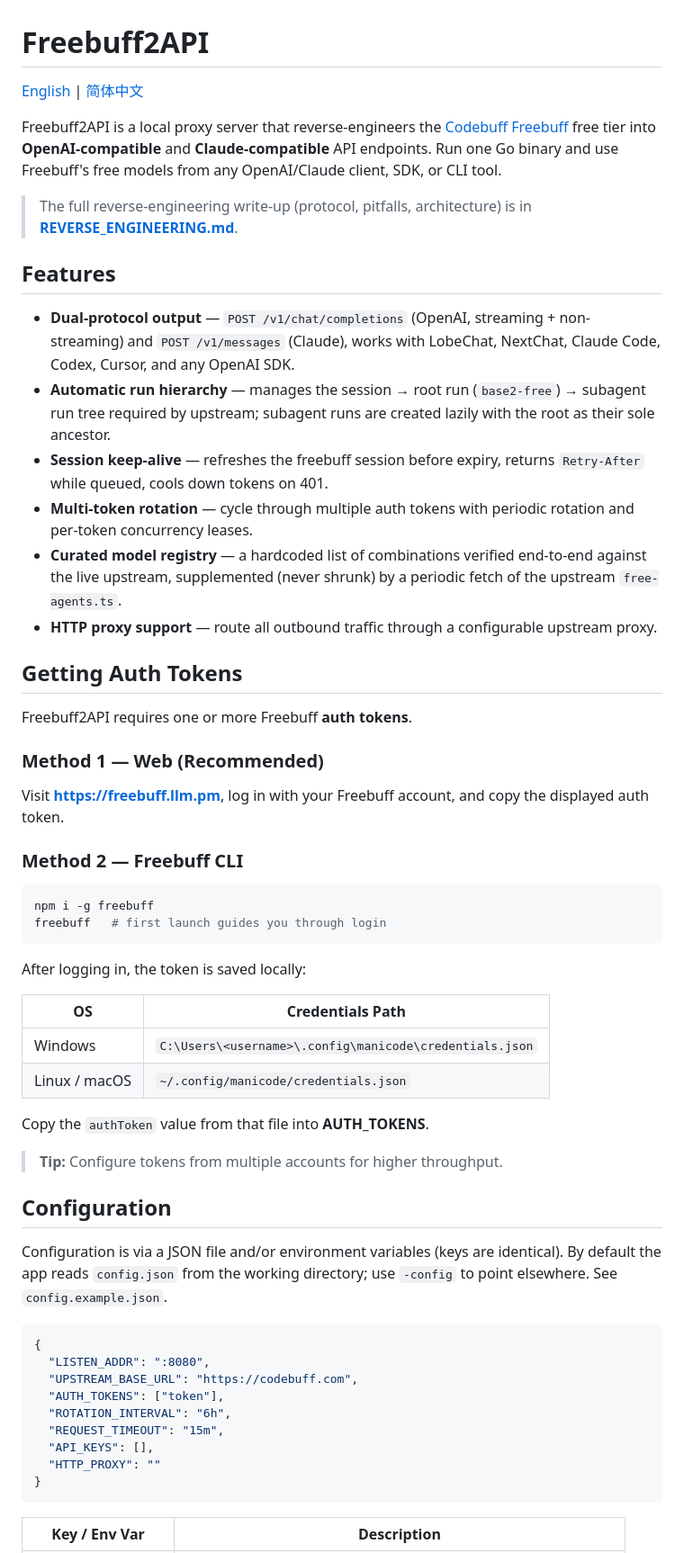
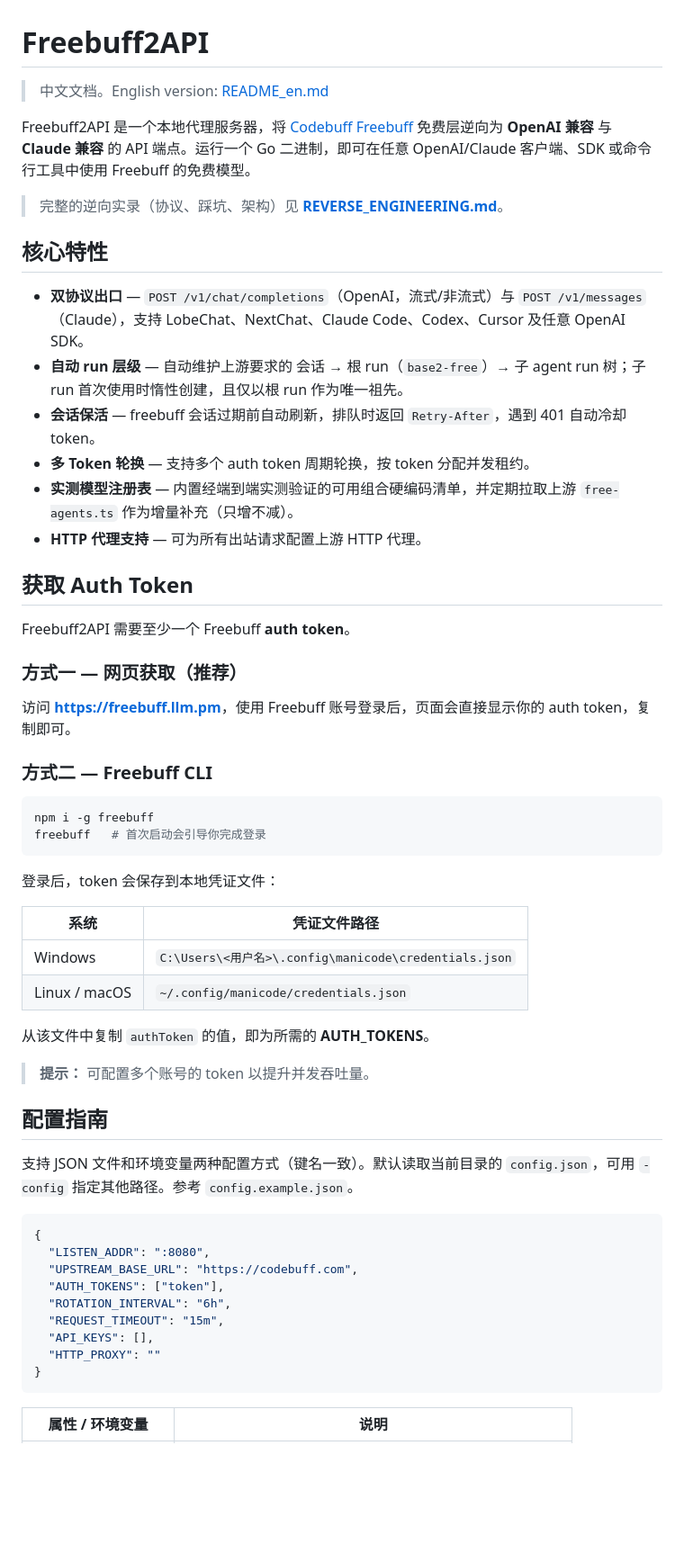
Before and after one commit to lza6/Freebuff-2API, a Markdown page: README.md, the part around one of its changes. Shown at 90% size. GitHub-like rendering; blank space fills up the shorter version.

````diff
--- a/README.md
+++ b/README.md
@@ -1,49 +1,49 @@
 # Freebuff2API
 
-[English](README.md) | [简体中文](README_zh.md)
+> 中文文档。English version: [README_en.md](README_en.md)
 
-Freebuff2API is a local proxy server that reverse-engineers the [Codebuff Freebuff](https://www.codebuff.com) free tier into **OpenAI-compatible** and **Claude-compatible** API endpoints. Run one Go binary and use Freebuff's free models from any OpenAI/Claude client, SDK, or CLI tool.
+Freebuff2API 是一个本地代理服务器，将 [Codebuff Freebuff](https://www.codebuff.com) 免费层逆向为 **OpenAI 兼容** 与 **Claude 兼容** 的 API 端点。运行一个 Go 二进制，即可在任意 OpenAI/Claude 客户端、SDK 或命令行工具中使用 Freebuff 的免费模型。
 
-> The full reverse-engineering write-up (protocol, pitfalls, architecture) is in **[REVERSE_ENGINEERING.md](REVERSE_ENGINEERING.md)**.
+> 完整的逆向实录（协议、踩坑、架构）见 **[REVERSE_ENGINEERING.md](REVERSE_ENGINEERING.md)**。
 
-## Features
+## 核心特性
 
-- **Dual-protocol output** — `POST /v1/chat/completions` (OpenAI, streaming + non-streaming) and `POST /v1/messages` (Claude), works with LobeChat, NextChat, Claude Code, Codex, Cursor, and any OpenAI SDK.
-- **Automatic run hierarchy** — manages the session → root run (`base2-free`) → subagent run tree required by upstream; subagent runs are created lazily with the root as their sole ancestor.
-- **Session keep-alive** — refreshes the freebuff session before expiry, returns `Retry-After` while queued, cools down tokens on 401.
-- **Multi-token rotation** — cycle through multiple auth tokens with periodic rotation and per-token concurrency leases.
-- **Curated model registry** — a hardcoded list of combinations verified end-to-end against the live upstream, supplemented (never shrunk) by a periodic fetch of the upstream `free-agents.ts`.
-- **HTTP proxy support** — route all outbound traffic through a configurable upstream proxy.
+- **双协议出口** — `POST /v1/chat/completions`（OpenAI，流式/非流式）与 `POST /v1/messages`（Claude），支持 LobeChat、NextChat、Claude Code、Codex、Cursor 及任意 OpenAI SDK。
+- **自动 run 层级** — 自动维护上游要求的 会话 → 根 run（`base2-free`）→ 子 agent run 树；子 run 首次使用时惰性创建，且仅以根 run 作为唯一祖先。
+- **会话保活** — freebuff 会话过期前自动刷新，排队时返回 `Retry-After`，遇到 401 自动冷却 token。
+- **多 Token 轮换** — 支持多个 auth token 周期轮换，按 token 分配并发租约。
+- **实测模型注册表** — 内置经端到端实测验证的可用组合硬编码清单，并定期拉取上游 `free-agents.ts` 作为增量补充（只增不减）。
+- **HTTP 代理支持** — 可为所有出站请求配置上游 HTTP 代理。
 
-## Getting Auth Tokens
+## 获取 Auth Token
 
-Freebuff2API requires one or more Freebuff **auth tokens**.
+Freebuff2API 需要至少一个 Freebuff **auth token**。
 
-### Method 1 — Web (Recommended)
+### 方式一 — 网页获取（推荐）
 
-Visit **[https://freebuff.llm.pm](https://freebuff.llm.pm)**, log in with your Freebuff account, and copy the displayed auth token.
+访问 **[https://freebuff.llm.pm](https://freebuff.llm.pm)**，使用 Freebuff 账号登录后，页面会直接显示你的 auth token，复制即可。
 
-### Method 2 — Freebuff CLI
+### 方式二 — Freebuff CLI
 
 ```bash
 npm i -g freebuff
-freebuff   # first launch guides you through login
+freebuff   # 首次启动会引导你完成登录
 ```
 
-After logging in, the token is saved locally:
+登录后，token 会保存到本地凭证文件：
 
-| OS | Credentials Path |
+| 系统 | 凭证文件路径 |
 |---|---|
-| Windows | `C:\Users\<username>\.config\manicode\credentials.json` |
+| Windows | `C:\Users\<用户名>\.config\manicode\credentials.json` |
 | Linux / macOS | `~/.config/manicode/credentials.json` |
 
-Copy the `authToken` value from that file into **AUTH_TOKENS**.
+从该文件中复制 `authToken` 的值，即为所需的 **AUTH_TOKENS**。
 
-> **Tip:** Configure tokens from multiple accounts for higher throughput.
+> **提示：** 可配置多个账号的 token 以提升并发吞吐量。
 
-## Configuration
+## 配置指南
 
-Configuration is via a JSON file and/or environment variables (keys are identical). By default the app reads `config.json` from the working directory; use `-config` to point elsewhere. See `config.example.json`.
+支持 JSON 文件和环境变量两种配置方式（键名一致）。默认读取当前目录的 `config.json`，可用 `-config` 指定其他路径。参考 `config.example.json`。
 
 ```json
 {
@@ -57,5 +57,5 @@ Configuration is via a JSON file and/or environment variables (keys are identica
 }
 ```
 
-| Key / Env Var | Description |
+| 属性 / 环境变量 | 说明 |
 |---|---|
````
Also changed, not shown: other parts of README.md (+41 -41 lines).
